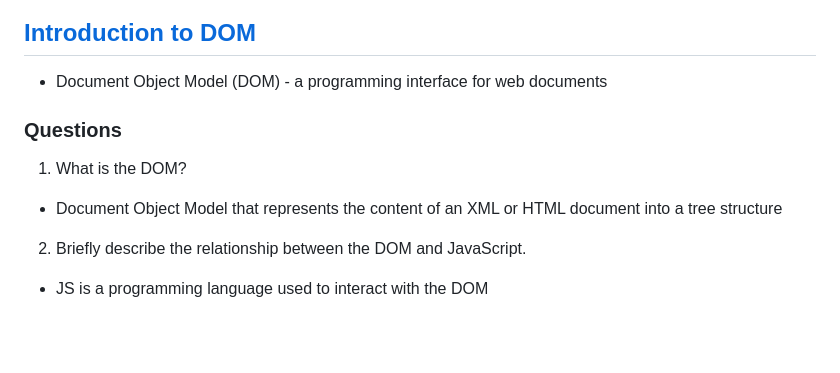
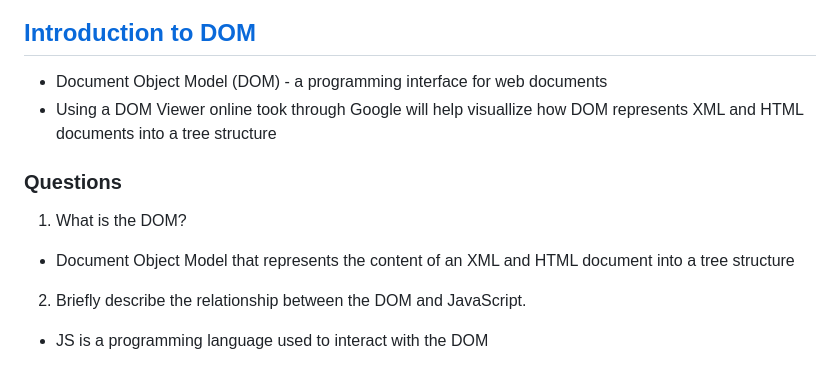
Before and after one commit to Code-Fellows-School-Work/reading-notes, a Markdown page: code-201-reading-notes/class06.md, the part around the change. Drawn GitHub-style; blank space fills up the shorter version.

Commit message:
added more DOM notes

```diff
--- a/code-201-reading-notes/class06.md
+++ b/code-201-reading-notes/class06.md
@@ -45,10 +45,11 @@
 
 ## [Introduction to DOM](https://developer.mozilla.org/en-US/docs/Web/API/Document_Object_Model/Introduction)
 - Document Object Model (DOM) - a programming interface for web documents
+- Using a DOM Viewer online took through Google will help visuallize how DOM represents XML and HTML documents into a tree structure
 
 ### Questions
 1. What is the DOM?
-- Document Object Model that represents the content of an XML or HTML document into a tree structure
+- Document Object Model that represents the content of an XML and HTML document into a tree structure
 2. Briefly describe the relationship between the DOM and JavaScript.
 - JS is a programming language used to interact with the DOM
 
```
